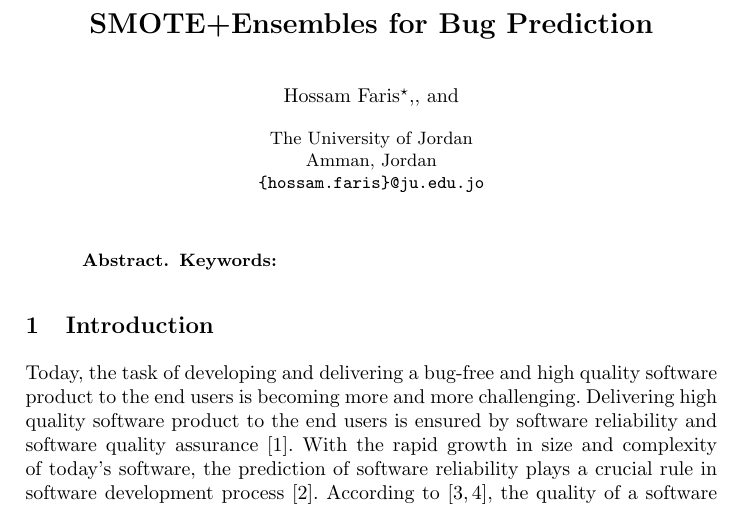
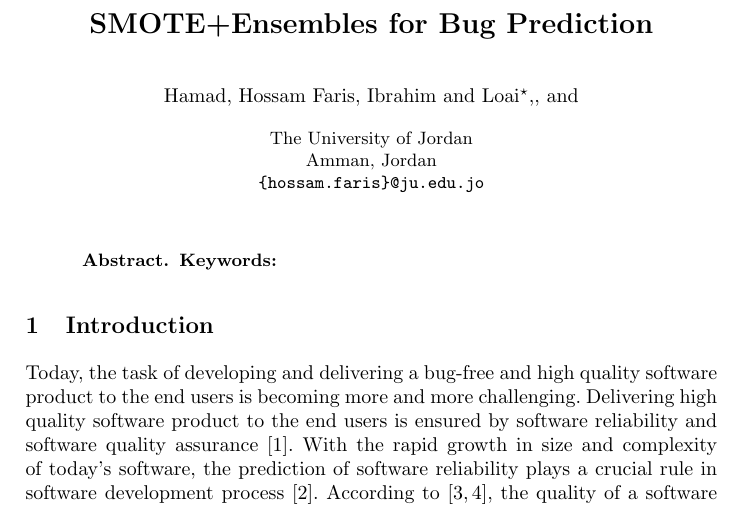
Before and after one commit to 7ossam81/SMOTE-Ensembles-fault-detection-, a LaTeX thesis (SMOTE-Ensembles.tex): part of page 1 of 11, cut so that both start at the same text. Compiled offline with pdfLaTeX.

Commit message:
Added names
@aljarrahcs  please fix this

```diff
--- a/SMOTE-Ensembles.tex
+++ b/SMOTE-Ensembles.tex
@@ -51,7 +51,7 @@
 % their surnames. This ensures that the names appear correctly in
 % the running heads and the author index.
 %
-\author{Hossam Faris%
+\author{Hamad, Hossam Faris, Ibrahim and Loai%
 \thanks{King Abdullah II School for Information Technology, The University of Jordan, Amman, Jordan}%
 \and  \and }
 %
```
